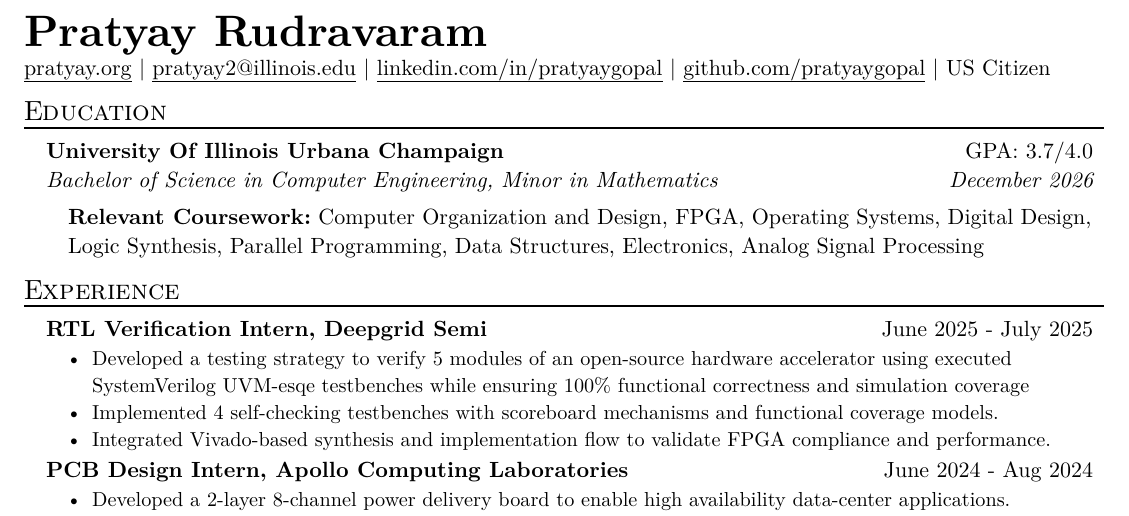
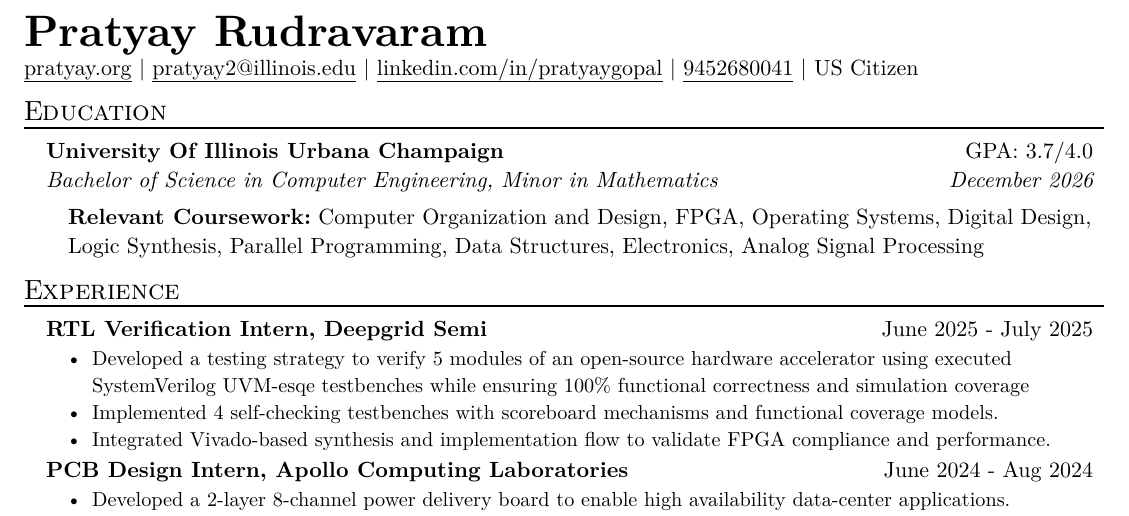
Before and after one commit to pratyaygopal/typst-resume, a Typst document (resume.typ): part of the page, cut so that both start at the same text. The pictures show the PDF file resume.pdf that the author committed with the source.

Commit message:
phone number

```diff
--- a/resume.typ
+++ b/resume.typ
@@ -7,7 +7,7 @@
   website: "pratyay.org",
   email: "pratyay2@illinois.edu",
   linkedin: "linkedin.com/in/pratyaygopal",
-  site: "github.com/pratyaygopal",
+  site: "9452680041",
 )
 
 #resume_heading[Education]
```
Also changed, not shown: resume.pdf.
